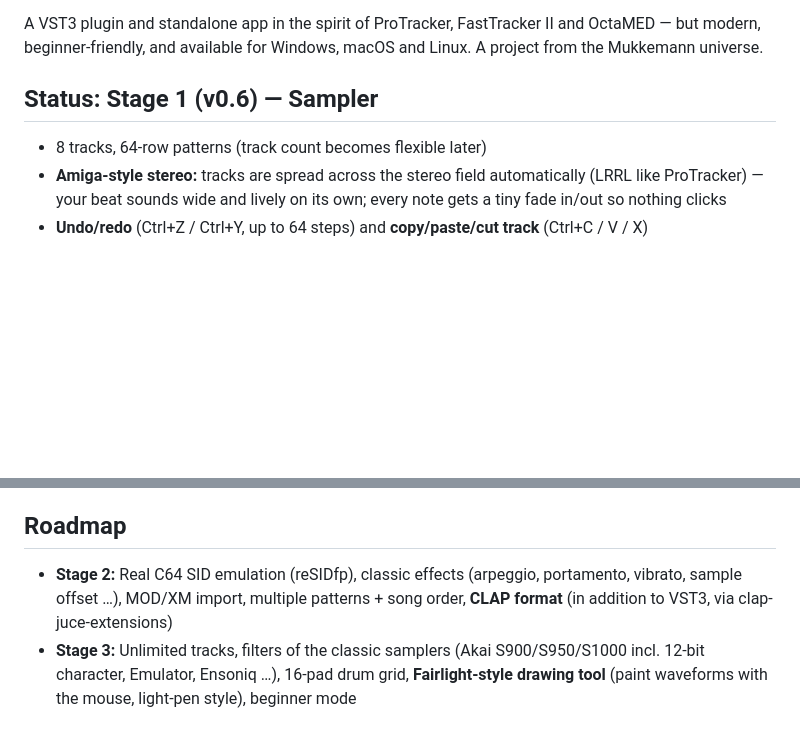
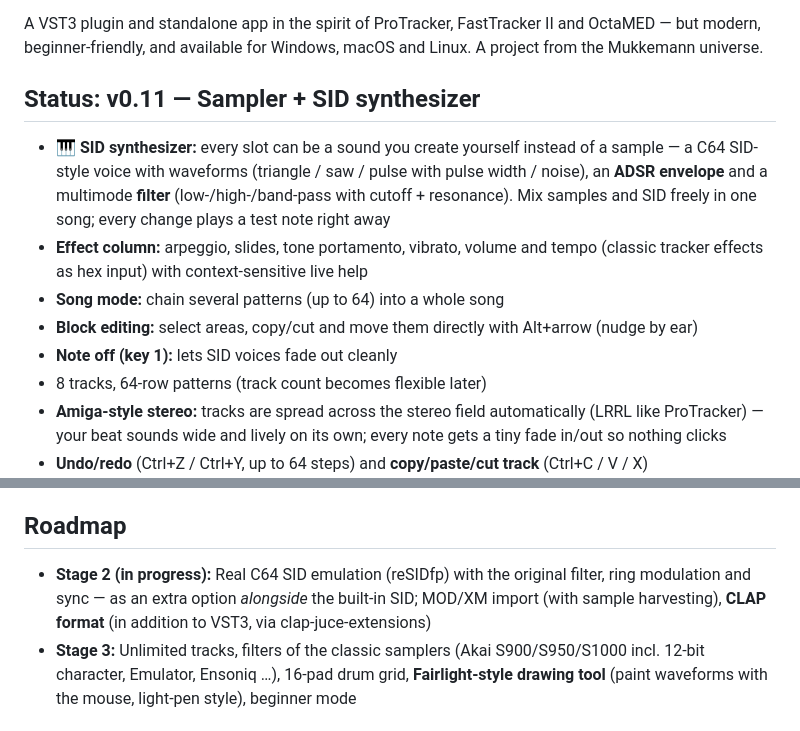
Before and after one commit to Mukkemann1972/retrotrax, a Markdown page: README.md, 2 parts joined by grey strips. Rendered like a GitHub page; blank space fills up the shorter version.

```diff
--- a/README.md
+++ b/README.md
@@ -10,8 +10,19 @@ A VST3 plugin and standalone app in the spirit of ProTracker, FastTracker II and
 OctaMED — but modern, beginner-friendly, and available for Windows, macOS and Linux.
 A project from the Mukkemann universe.
 
-## Status: Stage 1 (v0.6) — Sampler
+## Status: v0.11 — Sampler + SID synthesizer
 
+- **🎹 SID synthesizer:** every slot can be a sound you create yourself instead
+  of a sample — a C64 SID-style voice with waveforms (triangle / saw / pulse with
+  pulse width / noise), an **ADSR envelope** and a multimode **filter**
+  (low-/high-/band-pass with cutoff + resonance). Mix samples and SID freely in
+  one song; every change plays a test note right away
+- **Effect column:** arpeggio, slides, tone portamento, vibrato, volume and tempo
+  (classic tracker effects as hex input) with context-sensitive live help
+- **Song mode:** chain several patterns (up to 64) into a whole song
+- **Block editing:** select areas, copy/cut and move them directly with Alt+arrow
+  (nudge by ear)
+- **Note off (key 1):** lets SID voices fade out cleanly
 - 8 tracks, 64-row patterns (track count becomes flexible later)
 - **Amiga-style stereo:** tracks are spread across the stereo field automatically
   (LRRL like ProTracker) — your beat sounds wide and lively on its own; every
@@ -50,9 +61,10 @@ A project from the Mukkemann universe.
 
 ## Roadmap
 
-- **Stage 2:** Real C64 SID emulation (reSIDfp), classic effects
-  (arpeggio, portamento, vibrato, sample offset …), MOD/XM import, multiple patterns + song order,
-  **CLAP format** (in addition to VST3, via clap-juce-extensions)
+- **Stage 2 (in progress):** Real C64 SID emulation (reSIDfp) with the original
+  filter, ring modulation and sync — as an extra option *alongside* the built-in
+  SID; MOD/XM import (with sample harvesting), **CLAP format** (in addition to
+  VST3, via clap-juce-extensions)
 - **Stage 3:** Unlimited tracks, filters of the classic samplers
   (Akai S900/S950/S1000 incl. 12-bit character, Emulator, Ensoniq …),
   16-pad drum grid, **Fairlight-style drawing tool** (paint waveforms with the mouse, light-pen style),
```
Also changed, not shown: README.de.md (+16 -4 lines).
